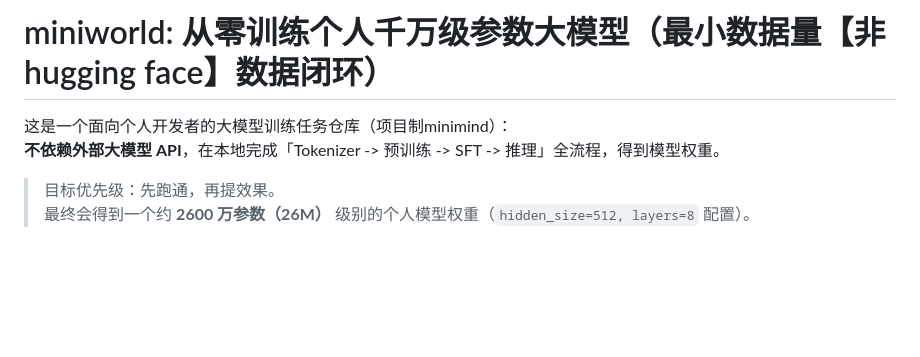
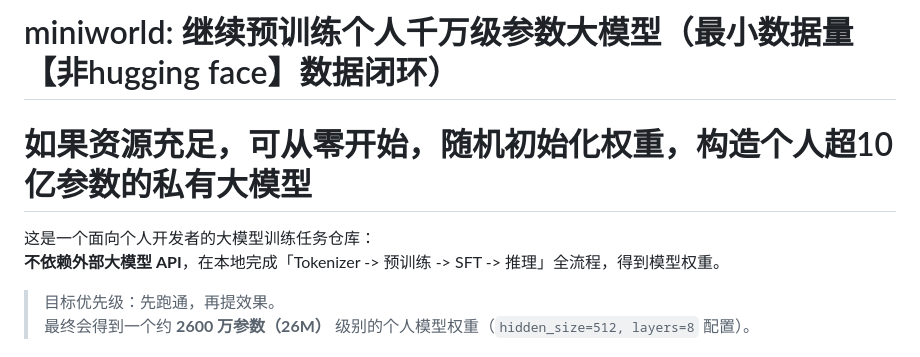
Before and after one commit to ZM1314-design/MiniWorld, a Markdown page: README.md, the part around the change. GitHub-like rendering; blank space fills up the shorter version.

```diff
--- a/README.md
+++ b/README.md
@@ -1,6 +1,7 @@
-# miniworld: 从零训练个人千万级参数大模型（最小数据量【非hugging face】数据闭环）
+# miniworld: 继续预训练个人千万级参数大模型（最小数据量【非hugging face】数据闭环）
+# 如果资源充足，可从零开始，随机初始化权重，构造个人超10亿参数的私有大模型
 
-这是一个面向个人开发者的大模型训练任务仓库（项目制minimind）：
+这是一个面向个人开发者的大模型训练任务仓库：
 **不依赖外部大模型 API**，在本地完成「Tokenizer -> 预训练 -> SFT -> 推理」全流程，得到模型权重。
 
 > 目标优先级：先跑通，再提效果。
```
